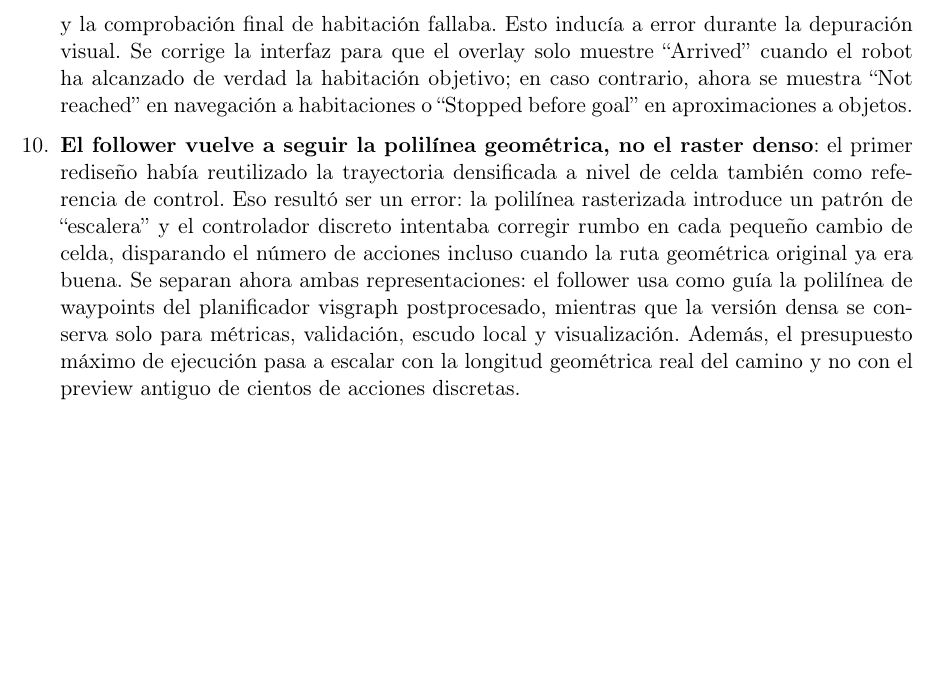
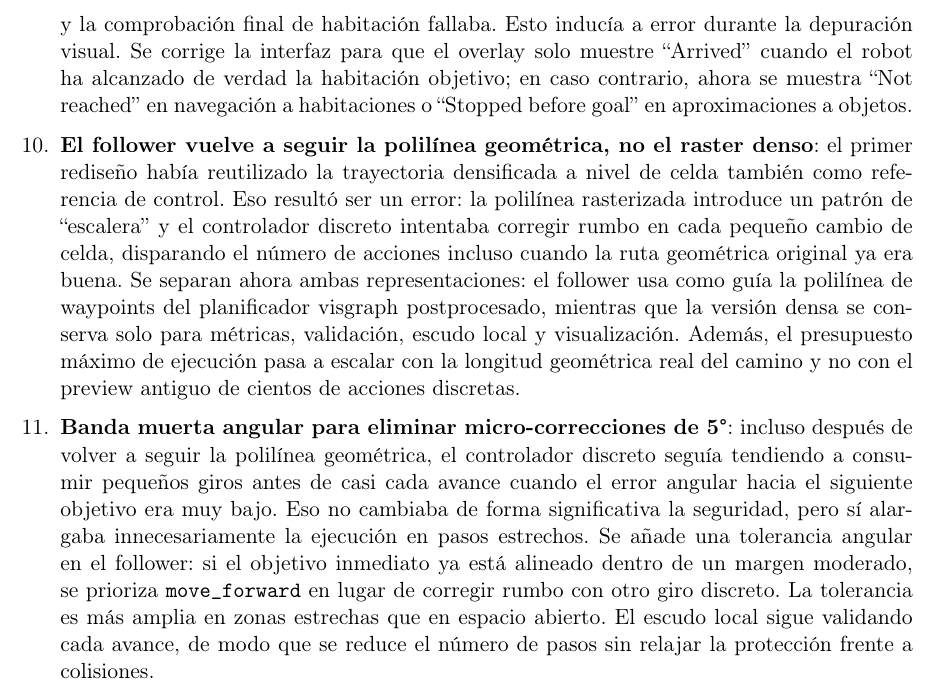
Before and after one commit to flaviodetimones/vlmap-semantic-object-search, a LaTeX document (project_status_and_plan.tex): part of page 21 of 21, cut so that both start at the same text, the shorter picture padded with empty space. Compiled offline with pdfLaTeX.

Commit message:
16.04 - document follower deadband tuning

```diff
--- a/project_status_and_plan.tex
+++ b/project_status_and_plan.tex
@@ -1288,6 +1288,20 @@ disponibilidad del robot HSR en el laboratorio V4R del TU Wien.
         escalar con la longitud geométrica real del camino y no con el preview
         antiguo de cientos de acciones discretas.
 
+  \item \textbf{Banda muerta angular para eliminar micro-correcciones de 5°}:
+        incluso después de volver a seguir la polilínea geométrica, el
+        controlador discreto seguía tendiendo a consumir pequeños giros antes
+        de casi cada avance cuando el error angular hacia el siguiente objetivo
+        era muy bajo. Eso no cambiaba de forma significativa la seguridad, pero
+        sí alargaba innecesariamente la ejecución en pasos estrechos. Se añade
+        una tolerancia angular en el follower: si el objetivo inmediato ya está
+        alineado dentro de un margen moderado, se prioriza
+        \texttt{move\_forward} en lugar de corregir rumbo con otro giro
+        discreto. La tolerancia es más amplia en zonas estrechas que en espacio
+        abierto. El escudo local sigue validando cada avance, de modo que se
+        reduce el número de pasos sin relajar la protección frente a
+        colisiones.
+
 \end{enumerate}
 
 \end{document}
```
Also changed, not shown: project_status_and_plan.pdf.
